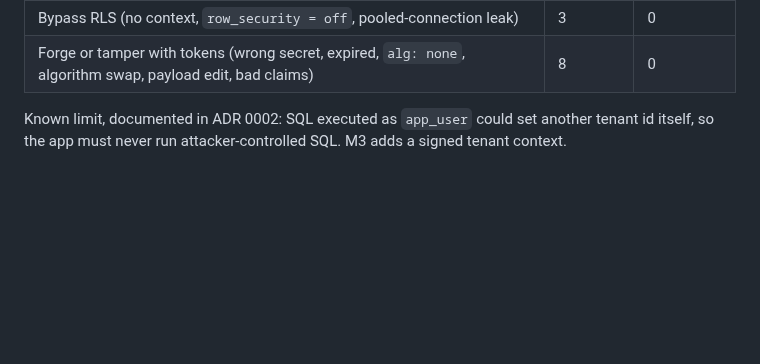
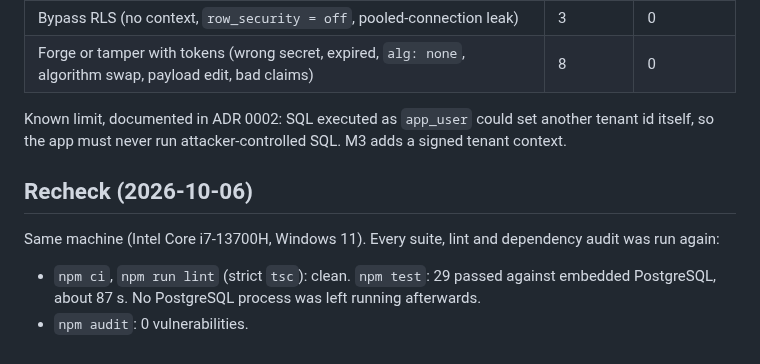
Before and after one commit to EquinoxWN/multi-tenant-saas-core, a Markdown page: docs/results/m1.md, the part around the change. Drawn GitHub-style; blank space fills up the shorter version.

Commit message:
docs: proof images and the 2026-10-06 recheck
README gains a "Proof it works" section with images of real command output; the results page records the recheck: every suite, lint and dependency audit run again.

```diff
--- a/docs/results/m1.md
+++ b/docs/results/m1.md
@@ -57,3 +57,11 @@ Command: `make test` (`npm test`: compile, then `node --test`).
 
 Known limit, documented in ADR 0002: SQL executed as `app_user` could set another tenant id
 itself, so the app must never run attacker-controlled SQL. M3 adds a signed tenant context.
+
+## Recheck (2026-10-06)
+
+Same machine (Intel Core i7-13700H, Windows 11). Every suite, lint and dependency audit was run again:
+
+- `npm ci`, `npm run lint` (strict `tsc`): clean. `npm test`: 29 passed against embedded
+  PostgreSQL, about 87 s. No PostgreSQL process was left running afterwards.
+- `npm audit`: 0 vulnerabilities.
```
Also changed, not shown: README.md (+6 -0 lines), docs/proof/tests.jpg (added).
